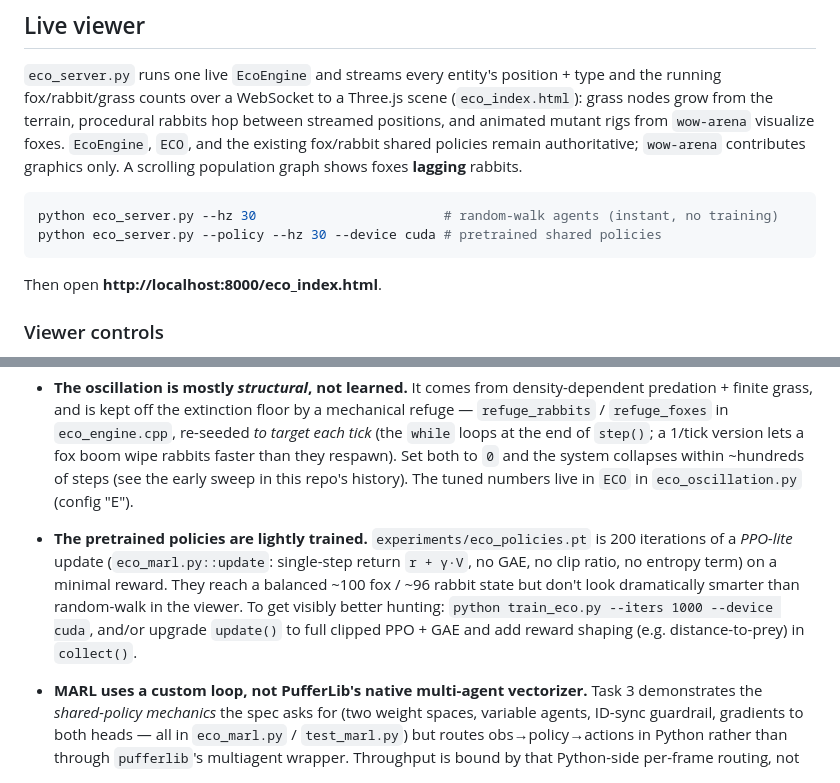
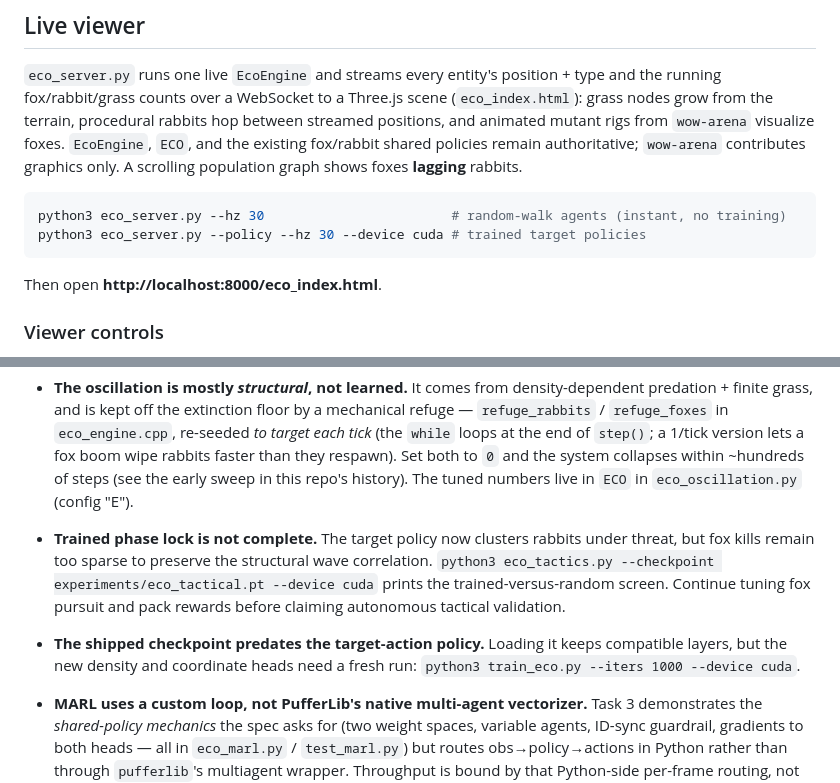
Before and after one commit to sevnseas/wow-arena, a Markdown page: README.md, 2 parts joined by grey strips. Rendered like a GitHub page.

````diff
--- a/README.md
+++ b/README.md
@@ -103,8 +109,8 @@ authoritative; `wow-arena` contributes graphics only. A scrolling population
 graph shows foxes **lagging** rabbits.
 
 ```bash
-python eco_server.py --hz 30                        # random-walk agents (instant, no training)
-python eco_server.py --policy --hz 30 --device cuda # pretrained shared policies
+python3 eco_server.py --hz 30                        # random-walk agents (instant, no training)
+python3 eco_server.py --policy --hz 30 --device cuda # trained target policies
 ```
 
 Then open **http://localhost:8000/eco_index.html**.
@@ -176,14 +202,15 @@ These are honest limitations of the current state, each with a concrete pointer.
   in this repo's history). The tuned numbers live in `ECO` in
   `eco_oscillation.py` (config "E").
 
-- **The pretrained policies are lightly trained.** `experiments/eco_policies.pt`
-  is 200 iterations of a *PPO-lite* update (`eco_marl.py::update`: single-step
-  return `r + γ·V`, no GAE, no clip ratio, no entropy term) on a minimal reward.
-  They reach a balanced ~100 fox / ~96 rabbit state but don't look dramatically
-  smarter than random-walk in the viewer. To get visibly better hunting:
-  `python train_eco.py --iters 1000 --device cuda`, and/or upgrade `update()` to
-  full clipped PPO + GAE and add reward shaping (e.g. distance-to-prey) in
-  `collect()`.
+- **Trained phase lock is not complete.** The target policy now clusters rabbits
+  under threat, but fox kills remain too sparse to preserve the structural wave
+  correlation. `python3 eco_tactics.py --checkpoint experiments/eco_tactical.pt
+  --device cuda` prints the trained-versus-random screen. Continue tuning fox
+  pursuit and pack rewards before claiming autonomous tactical validation.
+
+- **The shipped checkpoint predates the target-action policy.** Loading it keeps
+  compatible layers, but the new density and coordinate heads need a fresh run:
+  `python3 train_eco.py --iters 1000 --device cuda`.
 
 - **MARL uses a custom loop, not PufferLib's native multi-agent vectorizer.**
   Task 3 demonstrates the *shared-policy mechanics* the spec asks for (two weight
````
Also changed, not shown: other parts of README.md (+64 -38 lines).
